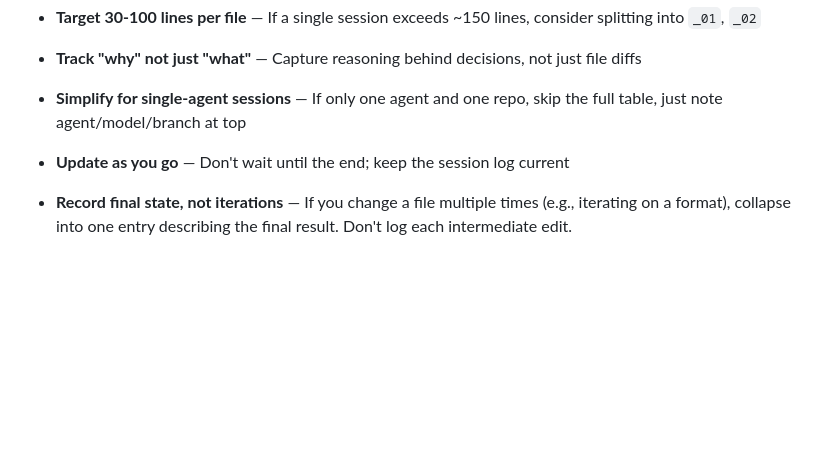
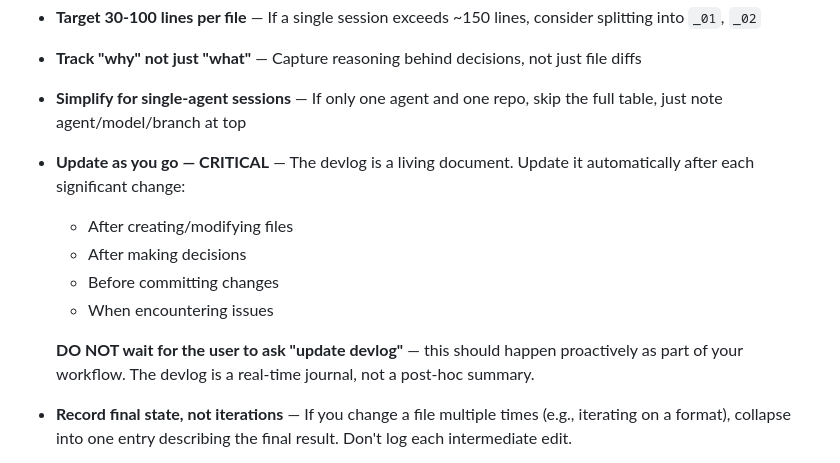
Before and after one commit to hyeons-lab/prism, a Markdown page: AGENTS.md, the part around the change. Rendered like a GitHub page; blank space fills up the shorter version.

Commit message:
docs: emphasize proactive devlog updates in AGENTS.md
- Expand 'Update as you go' guideline with explicit timing guidance
- Add CRITICAL flag to highlight importance of real-time updates
- Clarify that devlog updates should happen automatically, not on user request
- Update devlog with this guideline enhancement

```diff
--- a/AGENTS.md
+++ b/AGENTS.md
@@ -367,7 +367,13 @@ Format: `devlog/YYYY-MM-DD_<sequence>.md`
 - **Target 30-100 lines per file** — If a single session exceeds ~150 lines, consider splitting into `_01`, `_02`
 - **Track "why" not just "what"** — Capture reasoning behind decisions, not just file diffs
 - **Simplify for single-agent sessions** — If only one agent and one repo, skip the full table, just note agent/model/branch at top
-- **Update as you go** — Don't wait until the end; keep the session log current
+- **Update as you go — CRITICAL** — The devlog is a living document. Update it automatically after each significant change:
+  - After creating/modifying files
+  - After making decisions
+  - Before committing changes
+  - When encountering issues
+
+  **DO NOT wait for the user to ask "update devlog"** — this should happen proactively as part of your workflow. The devlog is a real-time journal, not a post-hoc summary.
 - **Record final state, not iterations** — If you change a file multiple times (e.g., iterating on a format), collapse into one entry describing the final result. Don't log each intermediate edit.
 - **Group similar files** — If the same change applies to multiple files (e.g., creating native stubs for 3 platforms), combine into one entry: `RenderSurface.{macos,linux,mingw}.kt`
 - **Add a topic to the title** — Use `# Session — YYYY-MM-DD (Topic)` to make sessions scannable (e.g., "Build System + WgpuRenderer", "Project Scaffolding")
```
Also changed, not shown: devlog/2026-02-14_01.md (+3 -0 lines).
